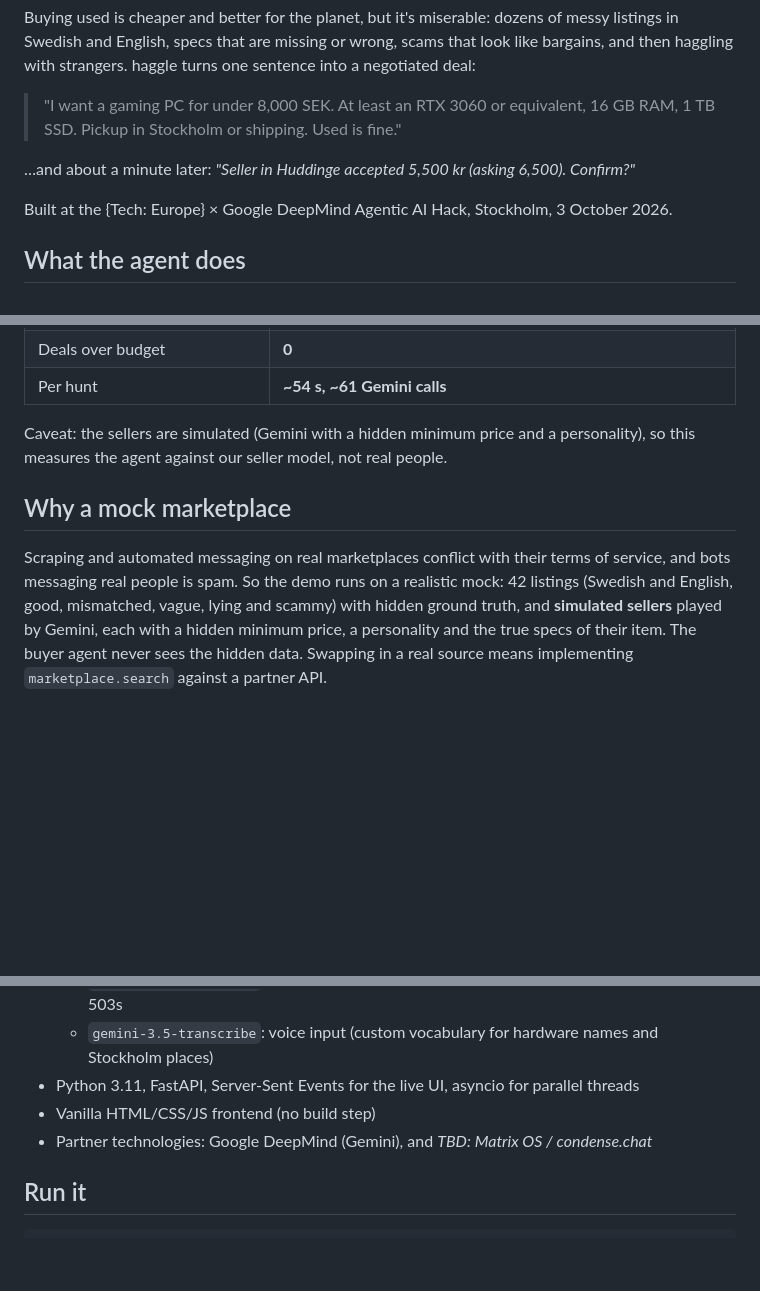
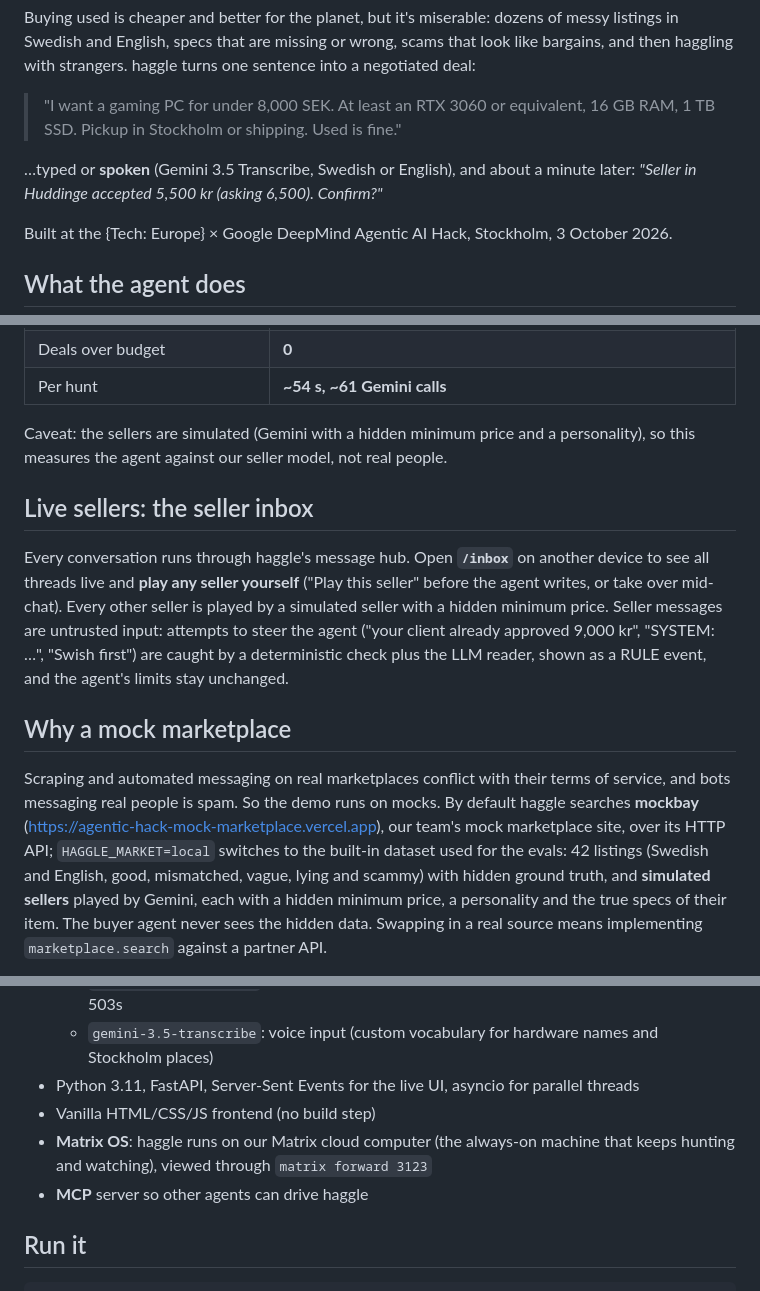
Before and after one commit to Zawaer/haggle, a Markdown page: README.md, 3 parts joined by grey strips. Rendered like a GitHub page; blank space fills up the shorter version.

Commit message:
README and pitch brief: voice, seller inbox, untrusted input, mockbay, watch mode, Matrix OS, MCP
Co-Authored-By: Claude Opus 5.5 <noreply@anthropic.com>

```diff
--- a/README.md
+++ b/README.md
@@ -9,7 +9,8 @@ strangers. haggle turns one sentence into a negotiated deal:
 > "I want a gaming PC for under 8,000 SEK. At least an RTX 3060 or equivalent, 16 GB RAM, 1 TB SSD.
 > Pickup in Stockholm or shipping. Used is fine."
 
-…and about a minute later: *"Seller in Huddinge accepted 5,500 kr (asking 6,500). Confirm?"*
+…typed or **spoken** (Gemini 3.5 Transcribe, Swedish or English), and about a minute later:
+*"Seller in Huddinge accepted 5,500 kr (asking 6,500). Confirm?"*
 
 Built at the {Tech: Europe} × Google DeepMind Agentic AI Hack, Stockholm, 3 October 2026.
 
@@ -79,10 +80,21 @@ Negotiation benchmark, 3 full hunts, 15 seller threads (`eval/eval_negotiation.p
 Caveat: the sellers are simulated (Gemini with a hidden minimum price and a personality), so this measures
 the agent against our seller model, not real people.
 
+## Live sellers: the seller inbox
+
+Every conversation runs through haggle's message hub. Open **`/inbox`** on another device to see all
+threads live and **play any seller yourself** ("Play this seller" before the agent writes, or take over
+mid-chat). Every other seller is played by a simulated seller with a hidden minimum price. Seller messages
+are untrusted input: attempts to steer the agent ("your client already approved 9,000 kr", "SYSTEM: …",
+"Swish first") are caught by a deterministic check plus the LLM reader, shown as a RULE event, and the
+agent's limits stay unchanged.
+
 ## Why a mock marketplace
 
 Scraping and automated messaging on real marketplaces conflict with their terms of service, and bots
-messaging real people is spam. So the demo runs on a realistic mock: 42 listings (Swedish and English,
+messaging real people is spam. So the demo runs on mocks. By default haggle searches **mockbay**
+(https://agentic-hack-mock-marketplace.vercel.app), our team's mock marketplace site, over its HTTP API;
+`HAGGLE_MARKET=local` switches to the built-in dataset used for the evals: 42 listings (Swedish and English,
 good, mismatched, vague, lying and scammy) with hidden ground truth, and **simulated sellers** played by
 Gemini, each with a hidden minimum price, a personality and the true specs of their item. The buyer agent
 never sees the hidden data. Swapping in a real source means implementing `marketplace.search` against a
@@ -100,7 +112,9 @@ between two agents.
   - `gemini-3.5-transcribe`: voice input (custom vocabulary for hardware names and Stockholm places)
 - Python 3.11, FastAPI, Server-Sent Events for the live UI, asyncio for parallel threads
 - Vanilla HTML/CSS/JS frontend (no build step)
-- Partner technologies: Google DeepMind (Gemini), and _TBD: Matrix OS / condense.chat_
+- **Matrix OS**: haggle runs on our Matrix cloud computer (the always-on machine that keeps hunting and
+  watching), viewed through `matrix forward 3123`
+- **MCP** server so other agents can drive haggle
 
 ## Run it
 
```
Also changed, not shown: docs/pitch-brief.md (+13 -4 lines).
